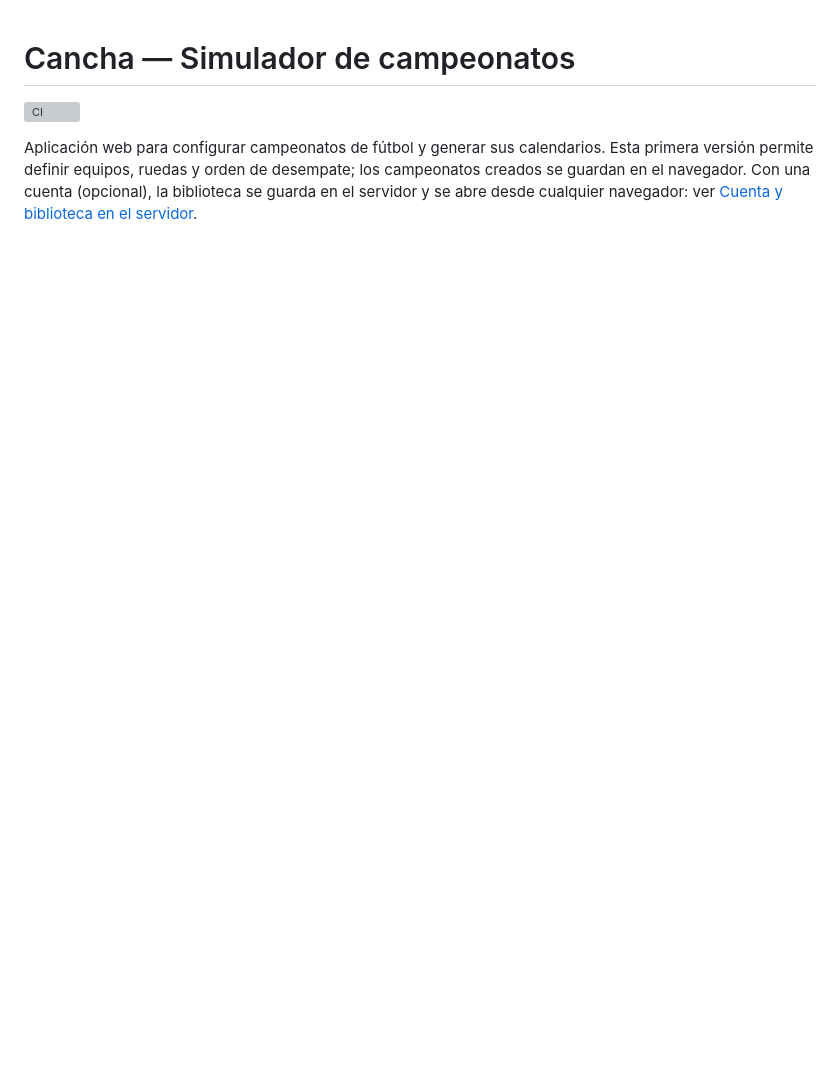
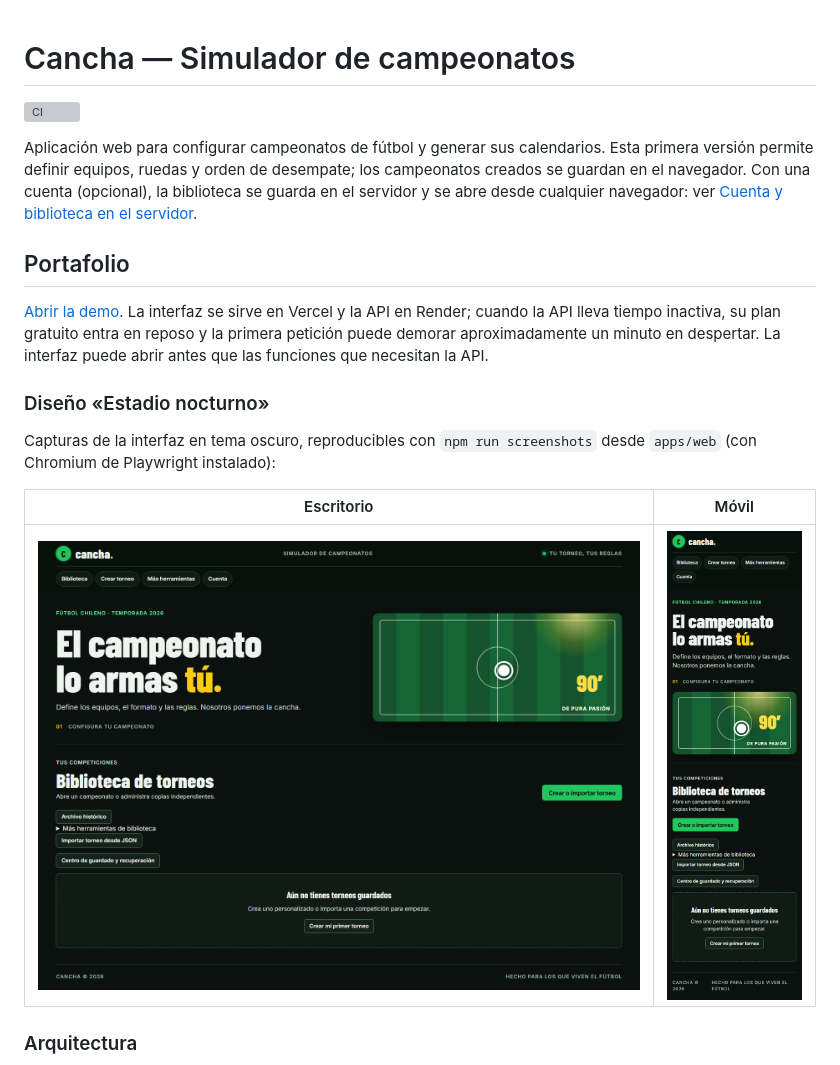
Before and after one commit to imeduuu/cancha, a Markdown page: README.md, the part around one of its changes. Rendered like a GitHub page; pictures changed too: docs/screenshots/estadio-nocturno-desktop.png (added), docs/screenshots/estadio-nocturno-mobile.png (added); blank space fills up the shorter version; grey boxes are pictures that could not be loaded.

Commit message:
docs: mejorar README de portafolio y generar capturas

```diff
--- a/README.md
+++ b/README.md
@@ -3,3 +3,18 @@
 [![CI](https://github.com/imeduuu/cancha/actions/workflows/ci.yml/badge.svg?branch=main)](https://github.com/imeduuu/cancha/actions/workflows/ci.yml)
 
 Aplicación web para configurar campeonatos de fútbol y generar sus calendarios. Esta primera versión permite definir equipos, ruedas y orden de desempate; los campeonatos creados se guardan en el navegador. Con una cuenta (opcional), la biblioteca se guarda en el servidor y se abre desde cualquier navegador: ver [Cuenta y biblioteca en el servidor](#cuenta-y-biblioteca-en-el-servidor).
+
+## Portafolio
+
+[Abrir la demo](https://cancha-eduardo-dominguez.vercel.app). La interfaz se sirve en Vercel y la API en Render; cuando la API lleva tiempo inactiva, su plan gratuito entra en reposo y la primera petición puede demorar aproximadamente un minuto en despertar. La interfaz puede abrir antes que las funciones que necesitan la API.
+
+### Diseño «Estadio nocturno»
+
+Capturas de la interfaz en tema oscuro, reproducibles con `npm run screenshots` desde `apps/web` (con Chromium de Playwright instalado):
+
+| Escritorio | Móvil |
+| --- | --- |
+| ![Cancha en escritorio, diseño Estadio nocturno](docs/screenshots/estadio-nocturno-desktop.png) | ![Cancha en móvil, diseño Estadio nocturno](docs/screenshots/estadio-nocturno-mobile.png) |
+
+### Arquitectura
+
```
Also changed, not shown: other parts of README.md (+33 -0 lines), 4 other files.
